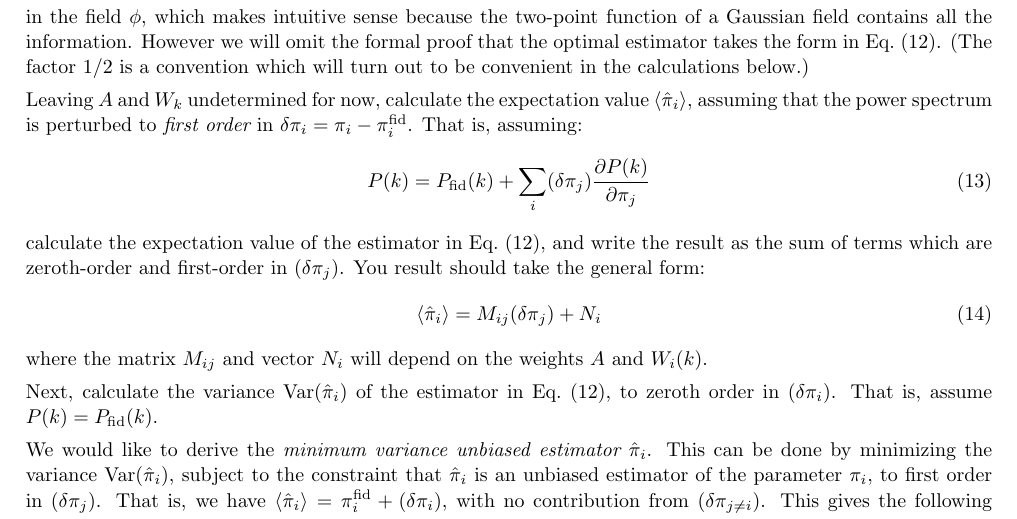
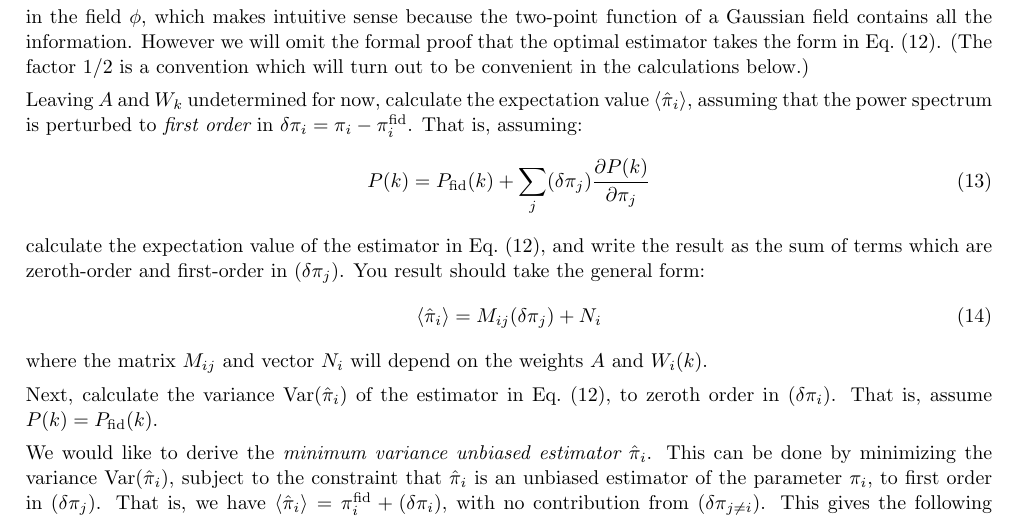
Before and after one commit to kmsmith137/statistical_cosmology_problems, a LaTeX paper (statistical_cosmology_problems.tex): part of page 4 of 9, cut so that both start at the same text. Compiled offline with pdfLaTeX.

Commit message:
fix typo in Eq 13 found by Utkarsh

```diff
--- a/statistical_cosmology_problems.tex
+++ b/statistical_cosmology_problems.tex
@@ -289,7 +289,7 @@ F_{ij} = \frac{1}{2} \sum_{\k} \frac{(\partial_i P(k)) (\partial_j P(k))}{P(k)^2
   Leaving $A$ and $W_k$ undetermined for now, calculate the expectation value $\langle \hpi_i \rangle$, assuming that
   the power spectrum is perturbed to {\em first order} in $\delta\pi_i = \pi_i - \pi_i^{\rm fid}$.  That is, assuming:
 \be
-  P(k) = P_{\rm fid}(k) + \sum_i (\delta \pi_j) \frac{\partial P(k)}{\partial\pi_j}
+  P(k) = P_{\rm fid}(k) + \sum_j (\delta \pi_j) \frac{\partial P(k)}{\partial\pi_j}
 \ee
   calculate the expectation value of the estimator in Eq.~(\ref{eq:hpi1}), and write the result as the sum of terms
   which are zeroth-order and first-order in $(\delta\pi_j)$.  You result should take the general form:
```
